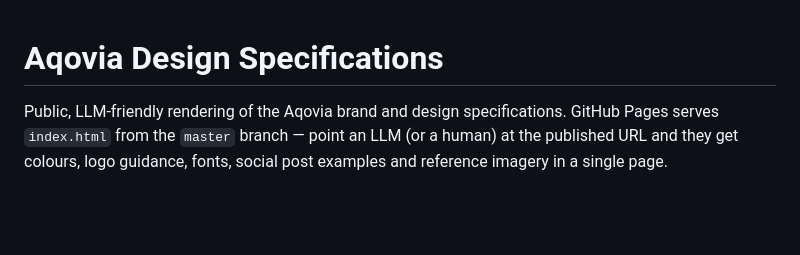
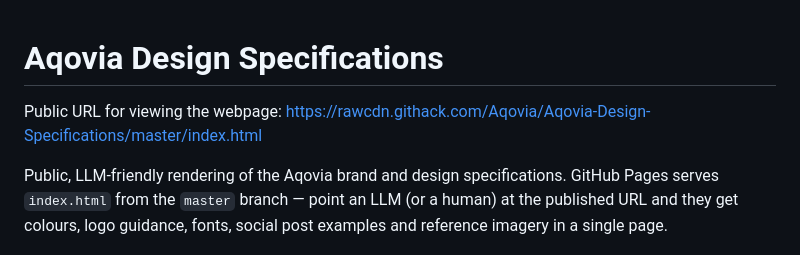
Before and after one commit to Aqovia/Aqovia-Design-Specifications, a Markdown page: README.md, the part around the change. Drawn GitHub-style; blank space fills up the shorter version.

```diff
--- a/README.md
+++ b/README.md
@@ -1,4 +1,6 @@
 # Aqovia Design Specifications
+
+Public URL for viewing the webpage: https://rawcdn.githack.com/Aqovia/Aqovia-Design-Specifications/master/index.html
 
 Public, LLM-friendly rendering of the Aqovia brand and design specifications.
 GitHub Pages serves `index.html` from the `master` branch — point an LLM (or a
```
